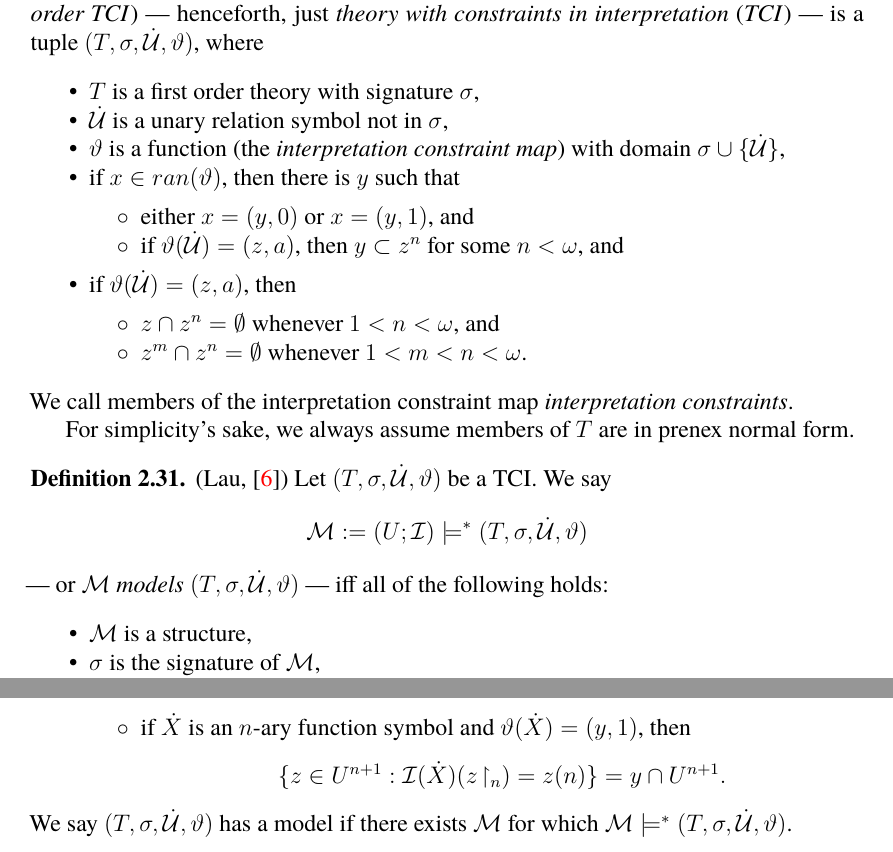
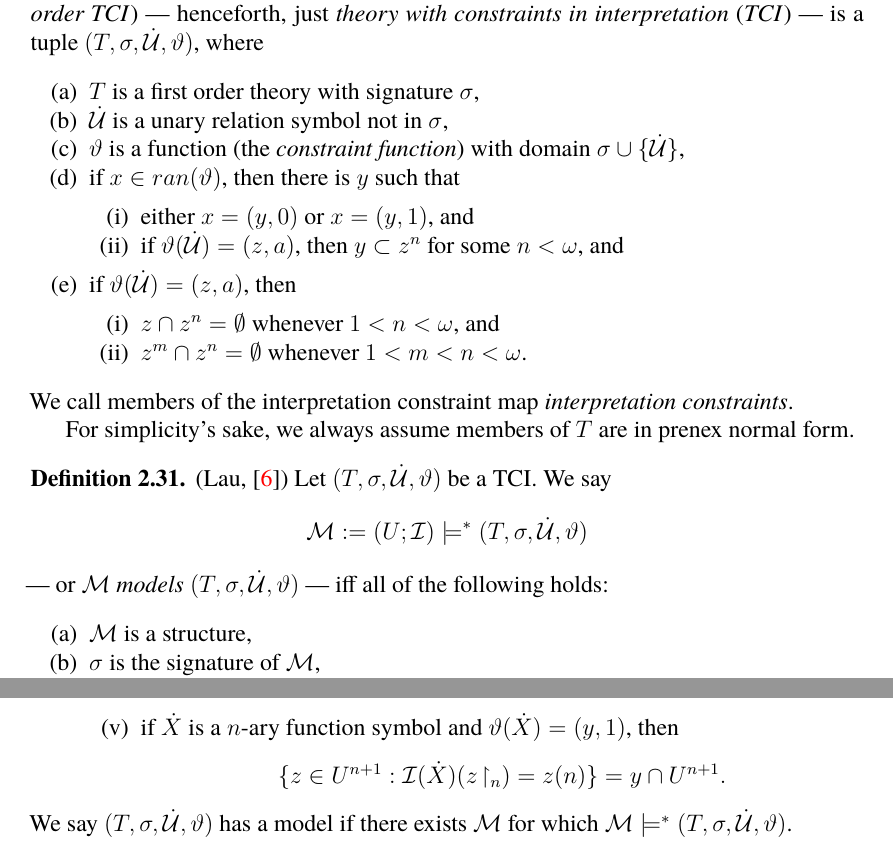
Before and after one commit to zoorado2/Degrees-of-Small-Extensions, a LaTeX paper (Degrees_of_Small_Extensions.tex): two parts of pages 12 and 13 of 37, joined at a grey line, cut so that both start at the same text. Compiled offline with pdfLaTeX.

Commit message:
Updates from Overleaf

```diff
--- a/Degrees_of_Small_Extensions.tex
+++ b/Degrees_of_Small_Extensions.tex
@@ -484,21 +484,21 @@ Intuitively, Facts \ref{fact221} and \ref{fact229} tell us that there are many o
 
 \begin{defi}(Lau, \cite{myself})
 A \emph{first-order theory with constraints in interpretation} (\emph{first-order TCI}) --- henceforth, just \emph{theory with constraints in interpretation} (\emph{TCI}) --- is a tuple $(T, \sigma, \dot{\mathcal{U}}, \vartheta)$, where
-\begin{itemize}
+\begin{enumerate}[label=(\alph*)]
     \item $T$ is a first order theory with signature $\sigma$,
     \item $\dot{\mathcal{U}}$ is a unary relation symbol not in $\sigma$,
-    \item $\vartheta$ is a function (the \emph{interpretation constraint map}) with domain $\sigma \cup \{\dot{\mathcal{U}}\}$,
+    \item $\vartheta$ is a function (the \emph{constraint function}) with domain $\sigma \cup \{\dot{\mathcal{U}}\}$,
     \item if $x \in ran(\vartheta)$, then there is $y$ such that
-    \begin{itemize}[label=$\circ$]
+    \begin{enumerate}[label=(\roman*)]
         \item either $x = (y, 0)$ or $x = (y, 1)$, and
         \item if $\vartheta(\dot{\mathcal{U}}) = (z, a)$, then $y \subset z^n$ for some $n < \omega$, and
-    \end{itemize}
+    \end{enumerate}
     \item if $\vartheta(\dot{\mathcal{U}}) = (z, a)$, then
-    \begin{itemize}[label=$\circ$]
+    \begin{enumerate}[label=(\roman*)]
         \item $z \cap z^n = \emptyset$ whenever $1 < n < \omega$, and
         \item $z^m \cap z^n = \emptyset$ whenever $1 < m < n < \omega$.
-    \end{itemize}
-\end{itemize}
+    \end{enumerate}
+\end{enumerate}
 We call members of the interpretation constraint map \emph{interpretation constraints}.
 
 For simplicity's sake, we always assume members of $T$ are in prenex normal form.
@@ -506,7 +506,7 @@ For simplicity's sake, we always assume members of $T$ are in prenex normal form
 
 \begin{defi}(Lau, \cite{myself})
 Let $(T, \sigma, \dot{\mathcal{U}}, \vartheta)$ be a TCI. We say $$\mathcal{M} := (U; \mathcal{I}) \models^* (T, \sigma, \dot{\mathcal{U}}, \vartheta)$$ --- or $\mathcal{M}$ \emph{models} $(T, \sigma, \dot{\mathcal{U}}, \vartheta)$ --- iff all of the following holds:
-\begin{itemize}
+\begin{enumerate}[label=(\alph*)]
     \item $\mathcal{M}$ is a structure,
     \item $\sigma$ is the signature of $\mathcal{M}$,
     \item $\mathcal{M} \models T$,
@@ -521,3 +517,0 @@ Let $(T, \sigma, \dot{\mathcal{U}}, \vartheta)$ be a TCI. We say $$\mathcal{M} :
-        \item if $\dot{X}$ is an $n$-ary function symbol and $\vartheta(\dot{X}) = (y, 1)$, then $$\{z \in U^{n+1} : \mathcal{I}(\dot{X})(z \! \restriction_n) = z(n)\} = y \cap U^{n+1}.$$
-    \end{itemize}
-\end{itemize}
@@ -524,3 +521,6 @@ Let $(T, \sigma, \dot{\mathcal{U}}, \vartheta)$ be a TCI. We say $$\mathcal{M} :
+        \item if $\dot{X}$ is a $n$-ary function symbol and $\vartheta(\dot{X}) = (y, 1)$, then $$\{z \in U^{n+1} : \mathcal{I}(\dot{X})(z \! \restriction_n) = z(n)\} = y \cap U^{n+1}.$$
+    \end{enumerate}
+\end{enumerate}
 We say $(T, \sigma, \dot{\mathcal{U}}, \vartheta)$ has a model if there exists $\mathcal{M}$ for which $\mathcal{M} \models^* (T, \sigma, \dot{\mathcal{U}}, \vartheta)$.
 \end{defi}
 
```
Also changed, not shown: Degrees_of_Small_Extensions.tex (8 more changed lines).
